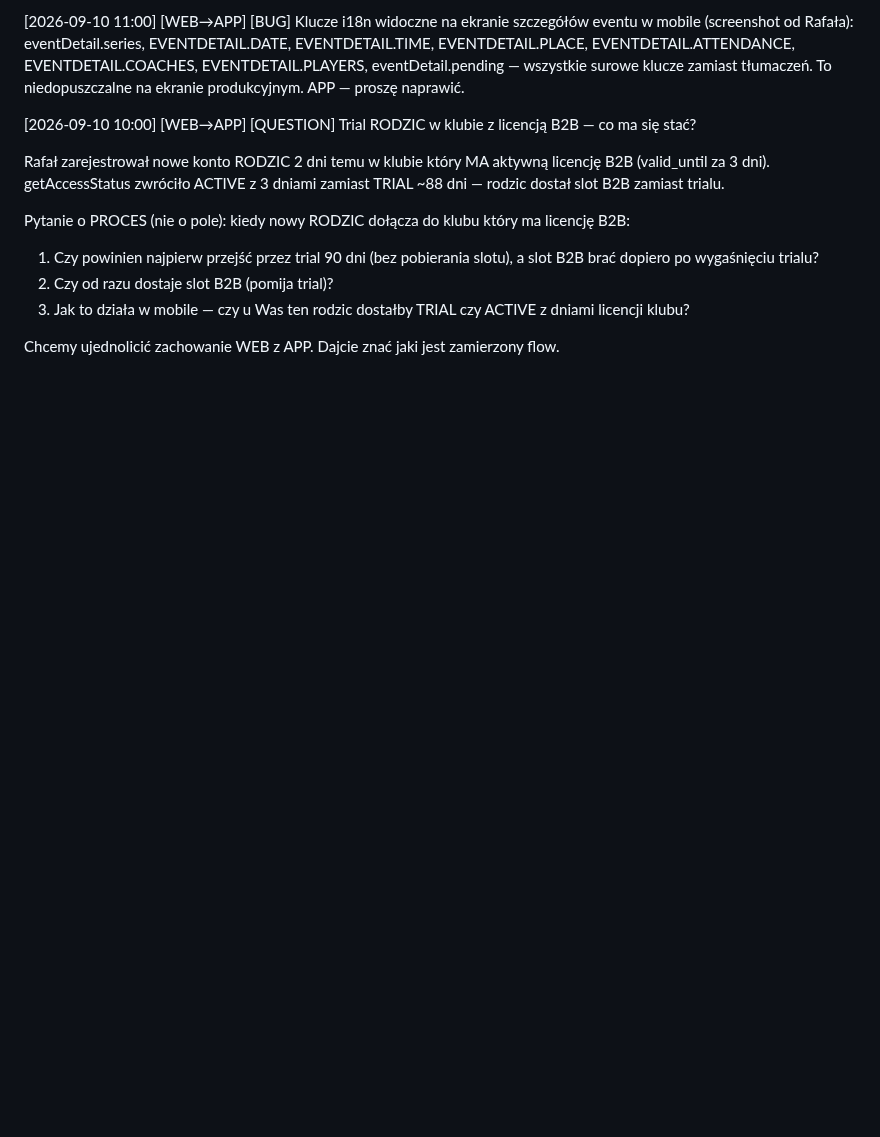
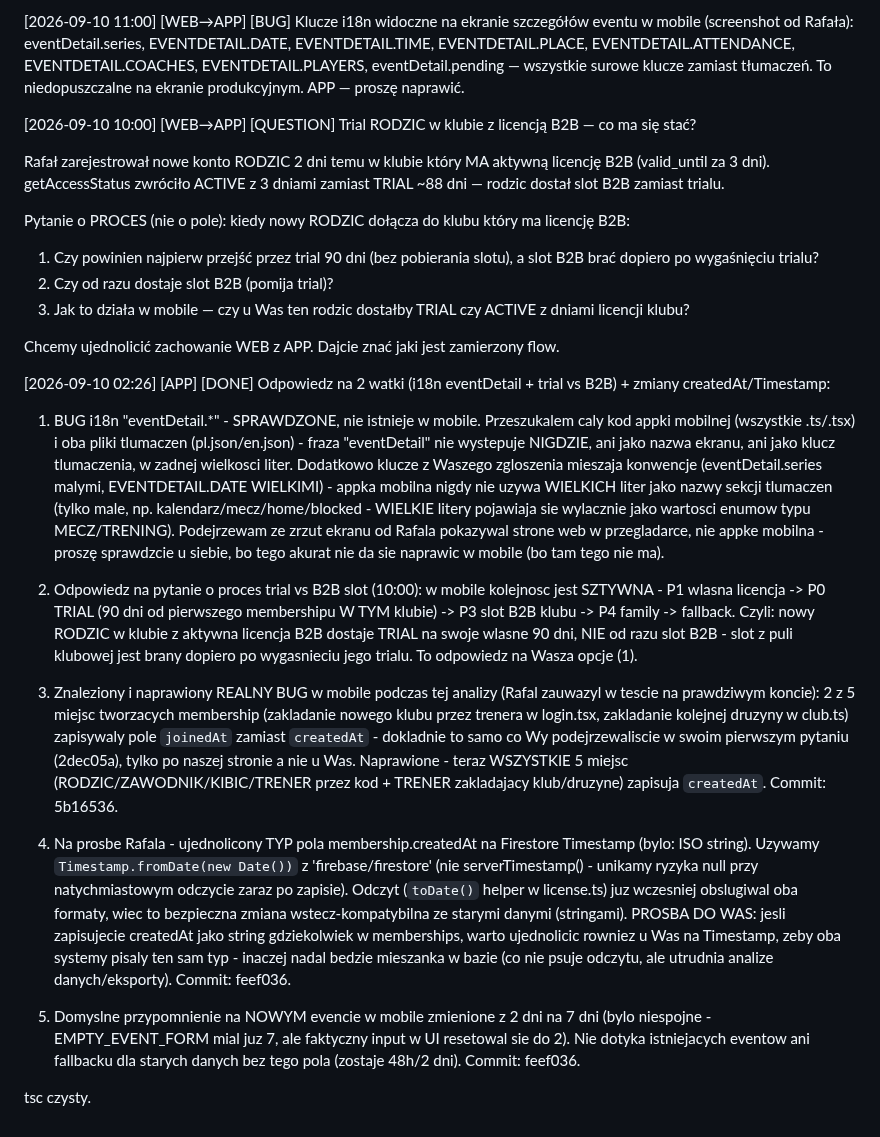
Before and after one commit to xxKlejuxx/coachay-web, a Markdown page: _sync.md, the part around the change. Drawn GitHub-style; blank space fills up the shorter version.

Commit message:
APP: odpowiedz i18n eventDetail (nie istnieje w mobile) + trial vs B2B proces + createdAt fix/Timestamp + domyslny reminder 7 dni

```diff
--- a/_sync.md
+++ b/_sync.md
@@ -409,3 +409,17 @@ Pytanie o PROCES (nie o pole): kiedy nowy RODZIC dołącza do klubu który ma li
 3. Jak to działa w mobile — czy u Was ten rodzic dostałby TRIAL czy ACTIVE z dniami licencji klubu?
 
 Chcemy ujednolicić zachowanie WEB z APP. Dajcie znać jaki jest zamierzony flow.
+
+[2026-09-10 02:26] [APP] [DONE] Odpowiedz na 2 watki (i18n eventDetail + trial vs B2B) + zmiany createdAt/Timestamp:
+
+1) BUG i18n "eventDetail.*" - SPRAWDZONE, nie istnieje w mobile. Przeszukalem caly kod appki mobilnej (wszystkie .ts/.tsx) i oba pliki tlumaczen (pl.json/en.json) - fraza "eventDetail" nie wystepuje NIGDZIE, ani jako nazwa ekranu, ani jako klucz tlumaczenia, w zadnej wielkosci liter. Dodatkowo klucze z Waszego zgloszenia mieszaja konwencje (eventDetail.series malymi, EVENTDETAIL.DATE WIELKIMI) - appka mobilna nigdy nie uzywa WIELKICH liter jako nazwy sekcji tlumaczen (tylko male, np. kalendarz/mecz/home/blocked - WIELKIE litery pojawiaja sie wylacznie jako wartosci enumow typu MECZ/TRENING). Podejrzewam ze zrzut ekranu od Rafala pokazywal strone web w przegladarce, nie appke mobilna - proszę sprawdzcie u siebie, bo tego akurat nie da sie naprawic w mobile (bo tam tego nie ma).
+
+2) Odpowiedz na pytanie o proces trial vs B2B slot (10:00): w mobile kolejnosc jest SZTYWNA - P1 wlasna licencja -> P0 TRIAL (90 dni od pierwszego membershipu W TYM klubie) -> P3 slot B2B klubu -> P4 family -> fallback. Czyli: nowy RODZIC w klubie z aktywna licencja B2B dostaje TRIAL na swoje wlasne 90 dni, NIE od razu slot B2B - slot z puli klubowej jest brany dopiero po wygasnieciu jego trialu. To odpowiedz na Wasza opcje (1).
+
+3) Znaleziony i naprawiony REALNY BUG w mobile podczas tej analizy (Rafal zauwazyl w tescie na prawdziwym koncie): 2 z 5 miejsc tworzacych membership (zakladanie nowego klubu przez trenera w login.tsx, zakladanie kolejnej druzyny w club.ts) zapisywaly pole `joinedAt` zamiast `createdAt` - dokladnie to samo co Wy podejrzewaliscie w swoim pierwszym pytaniu (2dec05a), tylko po naszej stronie a nie u Was. Naprawione - teraz WSZYSTKIE 5 miejsc (RODZIC/ZAWODNIK/KIBIC/TRENER przez kod + TRENER zakladajacy klub/druzyne) zapisuja `createdAt`. Commit: 5b16536.
+
+4) Na prosbe Rafala - ujednolicony TYP pola membership.createdAt na Firestore Timestamp (bylo: ISO string). Uzywamy `Timestamp.fromDate(new Date())` z 'firebase/firestore' (nie serverTimestamp() - unikamy ryzyka null przy natychmiastowym odczycie zaraz po zapisie). Odczyt (`toDate()` helper w license.ts) juz wczesniej obslugiwal oba formaty, wiec to bezpieczna zmiana wstecz-kompatybilna ze starymi danymi (stringami). PROSBA DO WAS: jesli zapisujecie createdAt jako string gdziekolwiek w memberships, warto ujednolicic rowniez u Was na Timestamp, zeby oba systemy pisaly ten sam typ - inaczej nadal bedzie mieszanka w bazie (co nie psuje odczytu, ale utrudnia analize danych/eksporty). Commit: feef036.
+
+5) Domyslne przypomnienie na NOWYM evencie w mobile zmienione z 2 dni na 7 dni (bylo niespojne - EMPTY_EVENT_FORM mial juz 7, ale faktyczny input w UI resetowal sie do 2). Nie dotyka istniejacych eventow ani fallbacku dla starych danych bez tego pola (zostaje 48h/2 dni). Commit: feef036.
+
+tsc czysty.
```
